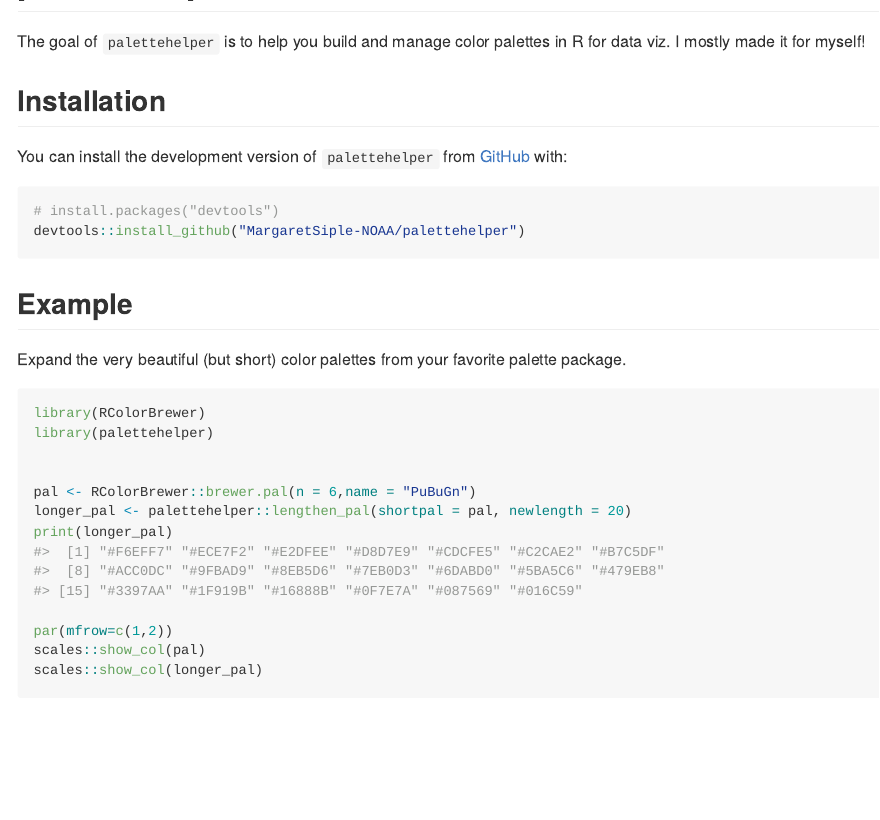
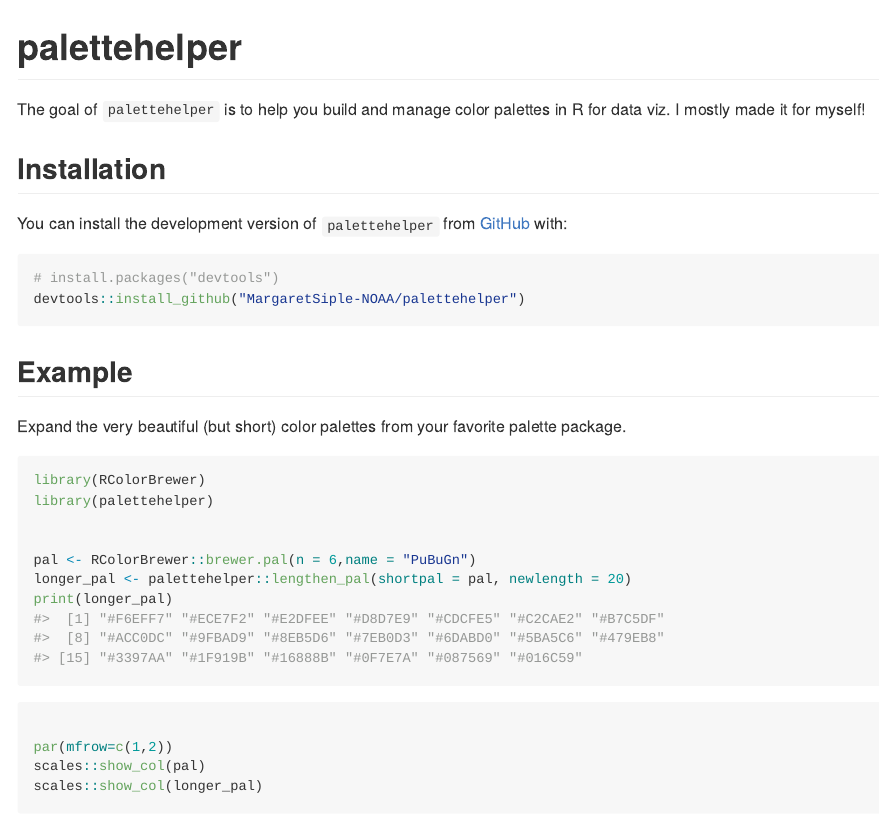
Before and after one commit to MargaretSiple-NOAA/palettehelper, an R Markdown document (README.Rmd): the page in a window 1100 px wide, from 80 px down before the commit and from 100 px down after it, so that both start at the same text. The pictures show the output file README.md that the author committed with the source, drawn offline in the style of GitHub; badge pictures from the web are left out.

Commit message:
experimentally add favicon/hex based on Eli instructions

````diff
--- a/README.Rmd
+++ b/README.Rmd
@@ -3,6 +3,7 @@ output: github_document
 ---
 
 <!-- README.md is generated from README.Rmd. Please edit that file -->
+# palettehelper <img src="man/figures/logo.png" align="right" />
 
 ```{r, include = FALSE}
 knitr::opts_chunk$set(
````
Also changed, not shown: README.md, 1 other file.
